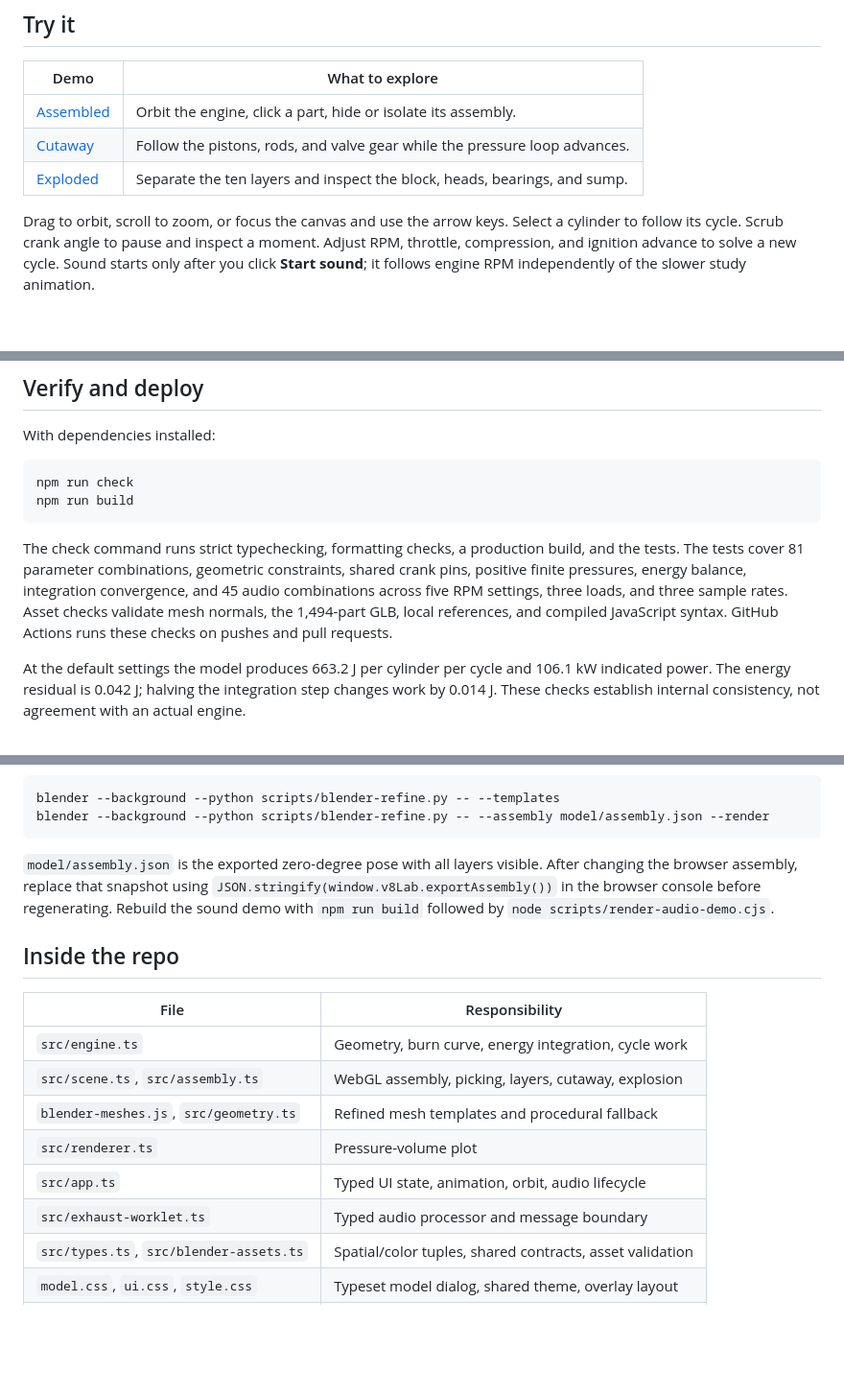
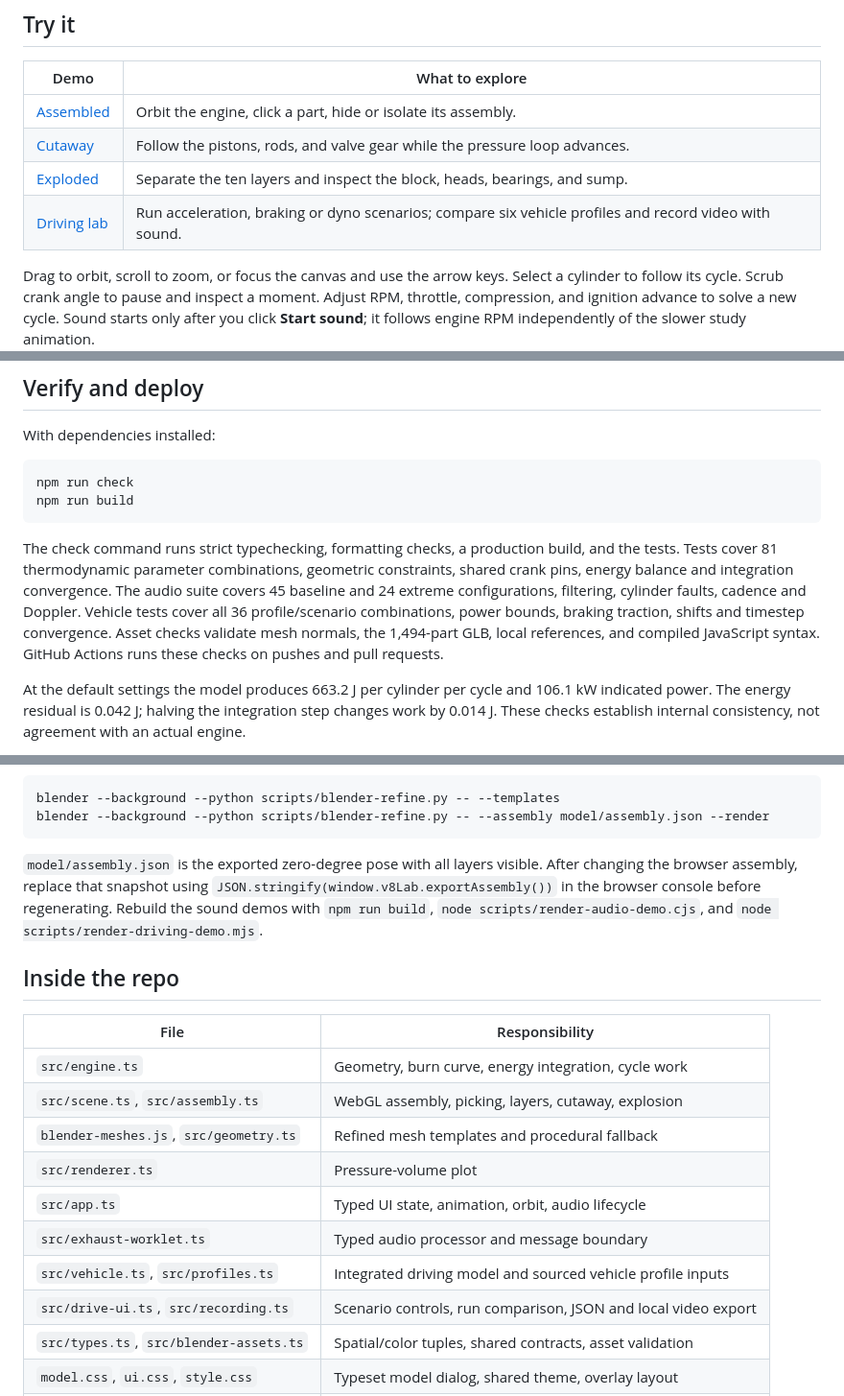
Before and after one commit to Berkay2002/ignition-lab, a Markdown page: README.md, 3 parts joined by grey strips. Shown at 96% size. Rendered like a GitHub page; blank space fills up the shorter version.

````diff
--- a/README.md
+++ b/README.md
@@ -16,6 +16,7 @@ A V8 engine built from equations, with an open Blender assembly. Turn the thrott
 | [Assembled](https://ignition-lab-berkay.vercel.app/?view=assembled) | Orbit the engine, click a part, hide or isolate its assembly. |
 | [Cutaway](https://ignition-lab-berkay.vercel.app/?view=cutaway) | Follow the pistons, rods, and valve gear while the pressure loop advances. |
 | [Exploded](https://ignition-lab-berkay.vercel.app/?view=exploded) | Separate the ten layers and inspect the block, heads, bearings, and sump. |
+| [Driving lab](https://ignition-lab-berkay.vercel.app/?mode=drive) | Run acceleration, braking or dyno scenarios; compare six vehicle profiles and record video with sound. |
 
 Drag to orbit, scroll to zoom, or focus the canvas and use the arrow keys. Select a cylinder to follow its cycle. Scrub crank angle to pause and inspect a moment. Adjust RPM, throttle, compression, and ignition advance to solve a new cycle. Sound starts only after you click **Start sound**; it follows engine RPM independently of the slower study animation.
 
@@ -73,7 +88,7 @@ npm run check
 npm run build
 ```
 
-The check command runs strict typechecking, formatting checks, a production build, and the tests. The tests cover 81 parameter combinations, geometric constraints, shared crank pins, positive finite pressures, energy balance, integration convergence, and 45 audio combinations across five RPM settings, three loads, and three sample rates. Asset checks validate mesh normals, the 1,494-part GLB, local references, and compiled JavaScript syntax. GitHub Actions runs these checks on pushes and pull requests.
+The check command runs strict typechecking, formatting checks, a production build, and the tests. Tests cover 81 thermodynamic parameter combinations, geometric constraints, shared crank pins, energy balance and integration convergence. The audio suite covers 45 baseline and 24 extreme configurations, filtering, cylinder faults, cadence and Doppler. Vehicle tests cover all 36 profile/scenario combinations, power bounds, braking traction, shifts and timestep convergence. Asset checks validate mesh normals, the 1,494-part GLB, local references, and compiled JavaScript syntax. GitHub Actions runs these checks on pushes and pull requests.
 
 At the default settings the model produces 663.2 J per cylinder per cycle and 106.1 kW indicated power. The energy residual is 0.042 J; halving the integration step changes work by 0.014 J. These checks establish internal consistency, not agreement with an actual engine.
 
@@ -88,7 +103,7 @@ blender --background --python scripts/blender-refine.py -- --templates
 blender --background --python scripts/blender-refine.py -- --assembly model/assembly.json --render
 ```
 
-`model/assembly.json` is the exported zero-degree pose with all layers visible. After changing the browser assembly, replace that snapshot using `JSON.stringify(window.v8Lab.exportAssembly())` in the browser console before regenerating. Rebuild the sound demo with `npm run build` followed by `node scripts/render-audio-demo.cjs`.
+`model/assembly.json` is the exported zero-degree pose with all layers visible. After changing the browser assembly, replace that snapshot using `JSON.stringify(window.v8Lab.exportAssembly())` in the browser console before regenerating. Rebuild the sound demos with `npm run build`, `node scripts/render-audio-demo.cjs`, and `node scripts/render-driving-demo.mjs`.
 
 ## Inside the repo
 
@@ -100,6 +115,8 @@ blender --background --python scripts/blender-refine.py -- --assembly model/asse
 | `src/renderer.ts` | Pressure-volume plot |
 | `src/app.ts` | Typed UI state, animation, orbit, audio lifecycle |
 | `src/exhaust-worklet.ts` | Typed audio processor and message boundary |
+| `src/vehicle.ts`, `src/profiles.ts` | Integrated driving model and sourced vehicle profile inputs |
+| `src/drive-ui.ts`, `src/recording.ts` | Scenario controls, run comparison, JSON and local video export |
 | `src/types.ts`, `src/blender-assets.ts` | Spatial/color tuples, shared contracts, asset validation |
 | `model.css`, `ui.css`, `style.css` | Typeset model dialog, shared theme, overlay layout |
 | `showcase.html` | Project page, demos, renders, and asset downloads |
````
Also changed, not shown: other parts of README.md (+15 -1 lines), docs/driving.md (added, +35 -0 lines), driving-lab.png (added), 17 other files.
